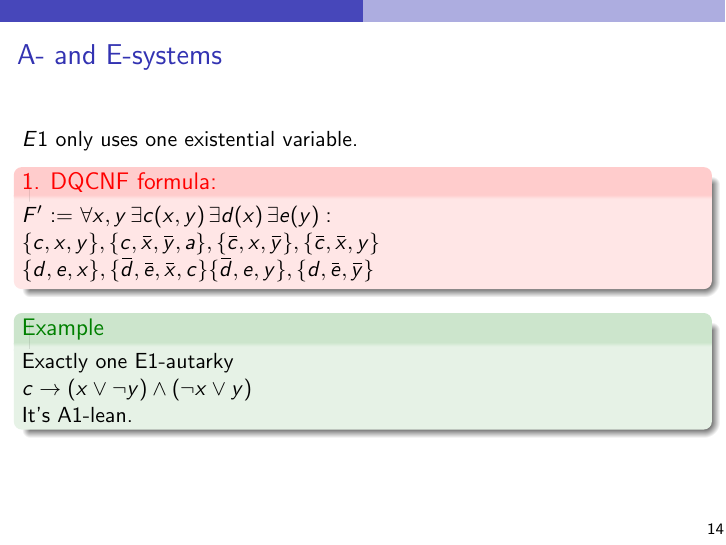
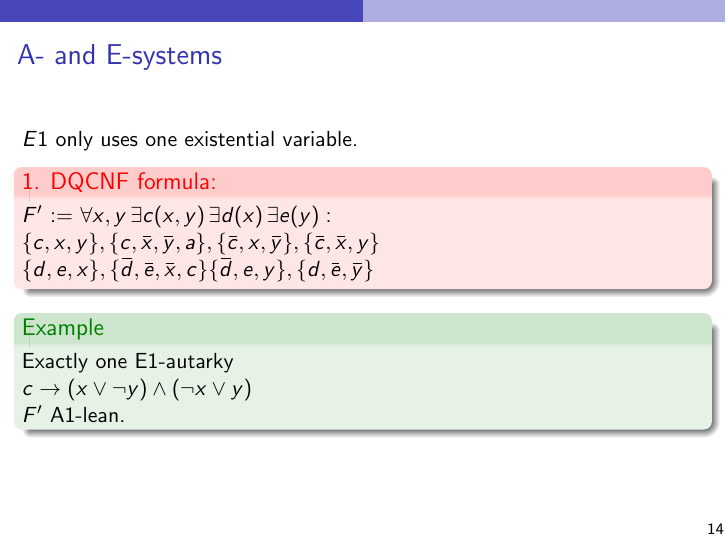
Before and after one commit to arey0pushpa/QBF-19, LaTeX slides (2019_QBF_Workshop.tex): page 32 of 36. Compiled offline with pdfLaTeX.

Commit message:
Added new example for E1 A1

```diff
--- a/2019_QBF_Workshop.tex
+++ b/2019_QBF_Workshop.tex
@@ -482,7 +482,7 @@ $E1$ only uses one existential variable.
 	Exactly one E1-autarky \newline
 	$c \to (x \lor \neg y) \land (\neg x \lor y)$
 
-	It's A1-lean.
+	$F'$ A1-lean.
 
 \end{example}
 
```
